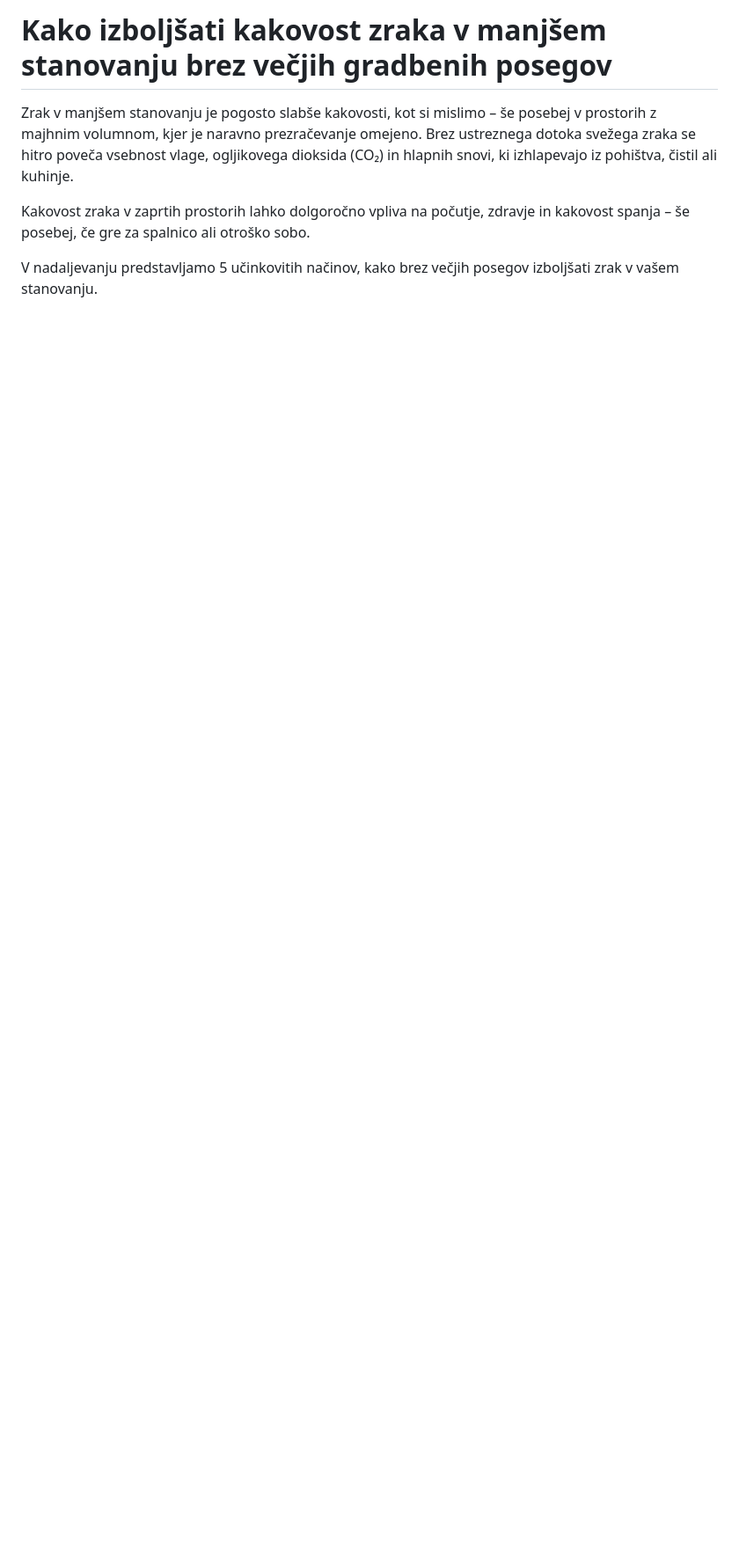
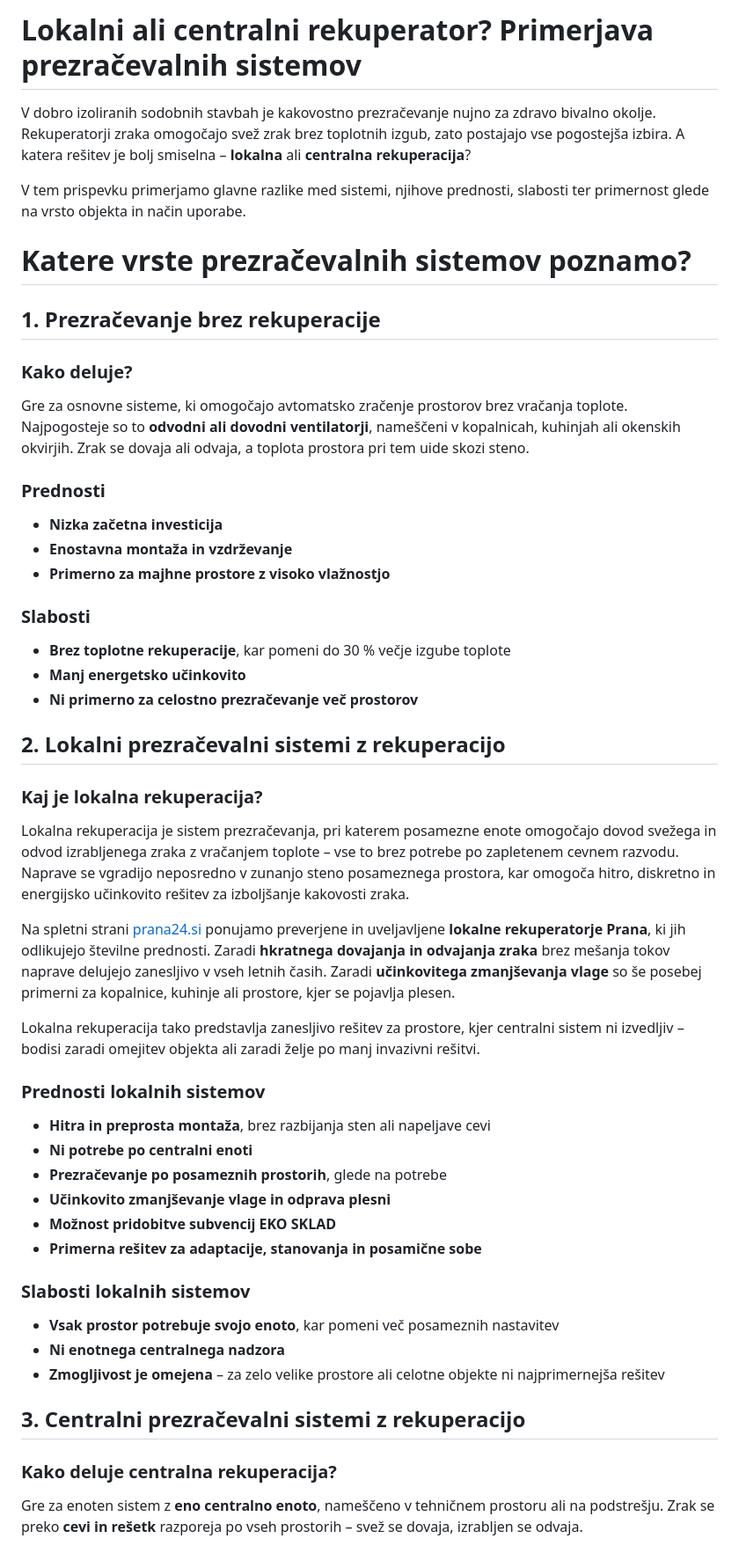
Before and after one commit to lin-cadez/Portfolio, a Markdown page: files/demo.md, the part around one of its changes. Shown at 88% size. Drawn GitHub-style; blank space fills up the shorter version.

```diff
--- a/files/demo.md
+++ b/files/demo.md
@@ -1,7 +1,66 @@
-# Kako izboljšati kakovost zraka v manjšem stanovanju brez večjih gradbenih posegov
+# Lokalni ali centralni rekuperator? Primerjava prezračevalnih sistemov
 
-Zrak v manjšem stanovanju je pogosto slabše kakovosti, kot si mislimo – še posebej v prostorih z majhnim volumnom, kjer je naravno prezračevanje omejeno. Brez ustreznega dotoka svežega zraka se hitro poveča vsebnost vlage, ogljikovega dioksida (CO₂) in hlapnih snovi, ki izhlapevajo iz pohištva, čistil ali kuhinje.
 
-Kakovost zraka v zaprtih prostorih lahko dolgoročno vpliva na počutje, zdravje in kakovost spanja – še posebej, če gre za spalnico ali otroško sobo.
+V dobro izoliranih sodobnih stavbah je kakovostno prezračevanje nujno za zdravo bivalno okolje. Rekuperatorji zraka omogočajo svež zrak brez toplotnih izgub, zato postajajo vse pogostejša izbira. A katera rešitev je bolj smiselna – **lokalna** ali **centralna rekuperacija**?
 
-V nadaljevanju predstavljamo 5 učinkovitih načinov, kako brez večjih posegov izboljšati zrak v vašem stanovanju.
+V tem prispevku primerjamo glavne razlike med sistemi, njihove prednosti, slabosti ter primernost glede na vrsto objekta in način uporabe.
+
+
+
+# Katere vrste prezračevalnih sistemov poznamo?
+
+## 1. Prezračevanje brez rekuperacije
+
+### Kako deluje?
+
+Gre za osnovne sisteme, ki omogočajo avtomatsko zračenje prostorov brez vračanja toplote. Najpogosteje so to **odvodni ali dovodni ventilatorji**, nameščeni v kopalnicah, kuhinjah ali okenskih okvirjih. Zrak se dovaja ali odvaja, a toplota prostora pri tem uide skozi steno.
+
+### Prednosti
+
+- **Nizka začetna investicija**
+- **Enostavna montaža in vzdrževanje**
+- **Primerno za majhne prostore z visoko vlažnostjo**
+
+### Slabosti
+
+- **Brez toplotne rekuperacije**, kar pomeni do 30 % večje izgube toplote
+- **Manj energetsko učinkovito**
+- **Ni primerno za celostno prezračevanje več prostorov**
+
+
+## 2. Lokalni prezračevalni sistemi z rekuperacijo
+### Kaj je lokalna rekuperacija?
+
+Lokalna rekuperacija je sistem prezračevanja, pri katerem posamezne enote omogočajo dovod svežega in odvod izrabljenega zraka z vračanjem toplote – vse to brez potrebe po zapletenem cevnem razvodu. Naprave se vgradijo neposredno v zunanjo steno posameznega prostora, kar omogoča hitro, diskretno in energijsko učinkovito rešitev za izboljšanje kakovosti zraka.
+
+Na spletni strani [prana24.si](https://www.prana24.si) ponujamo preverjene in uveljavljene **lokalne rekuperatorje Prana**, ki jih odlikujejo številne prednosti. Zaradi **hkratnega dovajanja in odvajanja zraka** brez mešanja tokov naprave delujejo zanesljivo v vseh letnih časih.  Zaradi **učinkovitega zmanjševanja vlage** so še posebej primerni za kopalnice, kuhinje ali prostore, kjer se pojavlja plesen.
+
+Lokalna rekuperacija tako predstavlja zanesljivo rešitev za prostore, kjer centralni sistem ni izvedljiv – bodisi zaradi omejitev objekta ali zaradi želje po manj invazivni rešitvi.
+
+
+
+### Prednosti lokalnih sistemov
+
+- **Hitra in preprosta montaža**, brez razbijanja sten ali napeljave cevi
+- **Ni potrebe po centralni enoti**
+- **Prezračevanje po posameznih prostorih**, glede na potrebe
+- **Učinkovito zmanjševanje vlage in odprava plesni**
+- **Možnost pridobitve subvencij EKO SKLAD**
+- **Primerna rešitev za adaptacije, stanovanja in posamične sobe**
+
+
+### Slabosti lokalnih sistemov
+
+- **Vsak prostor potrebuje svojo enoto**, kar pomeni več posameznih nastavitev
+- **Ni enotnega centralnega nadzora**
+- **Zmogljivost je omejena** – za zelo velike prostore ali celotne objekte ni najprimernejša rešitev
+
+
+
+
+## 3. Centralni prezračevalni sistemi z rekuperacijo
+
+### Kako deluje centralna rekuperacija?
+
+Gre za enoten sistem z **eno centralno enoto**, nameščeno v tehničnem prostoru ali na podstrešju. Zrak se preko **cevi in rešetk** razporeja po vseh prostorih – svež se dovaja, izrabljen se odvaja.
+
```
Also changed, not shown: other parts of files/demo.md (+48 -60 lines).
